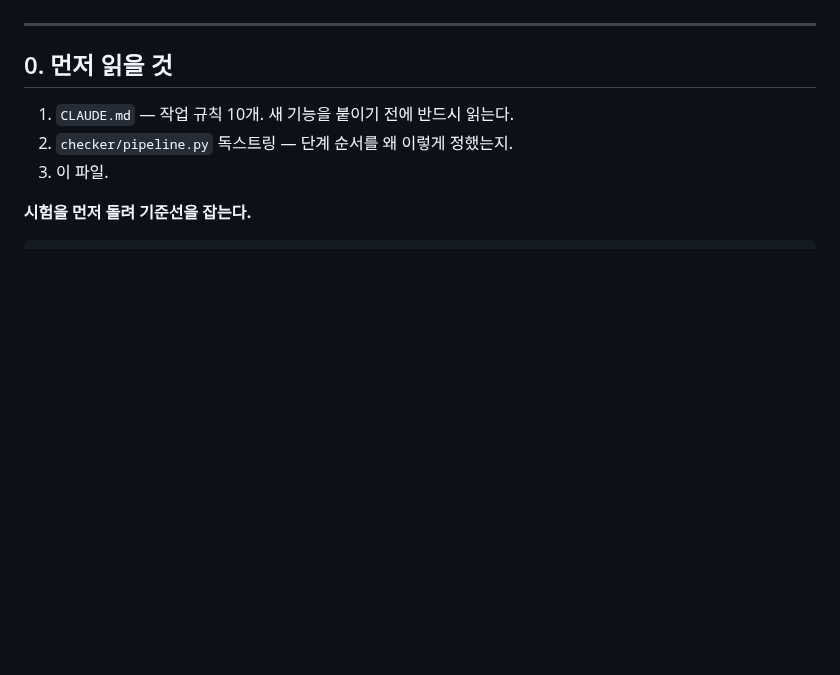
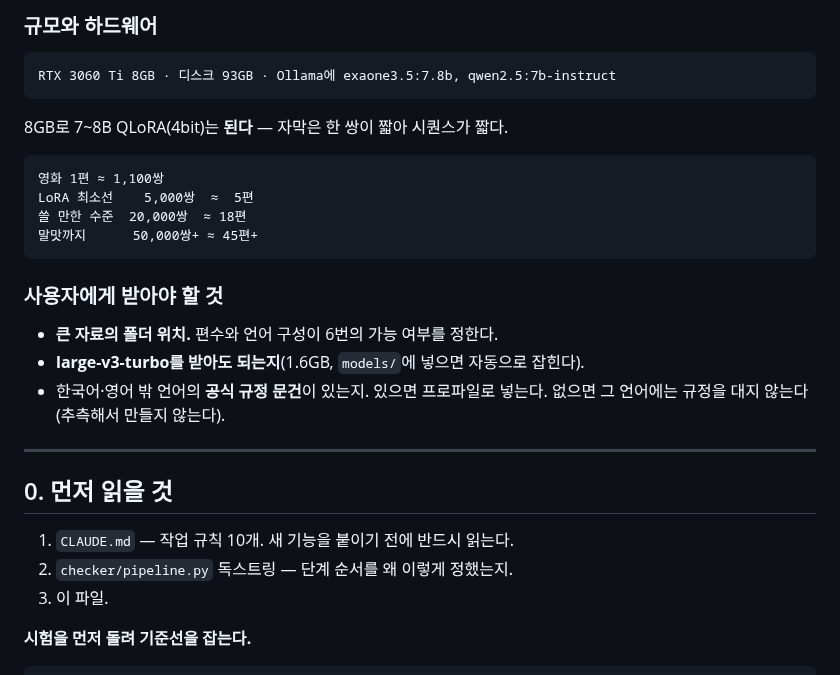
Before and after one commit to tigermorning/subtitle-tc-generator, a Markdown page: docs/BACKLOG.md, the part around one of its changes. Drawn GitHub-style; blank space fills up the shorter version.

```diff
--- a/docs/BACKLOG.md
+++ b/docs/BACKLOG.md
@@ -129,3 +203,20 @@ cmd.exe /c "..\korean-subtitle-corrector\.venv\Scripts\python.exe -m PyInstaller
+### 규모와 하드웨어
+
+    RTX 3060 Ti 8GB · 디스크 93GB · Ollama에 exaone3.5:7.8b, qwen2.5:7b-instruct
+
+8GB로 7~8B QLoRA(4bit)는 **된다** — 자막은 한 쌍이 짧아 시퀀스가 짧다.
+
+    영화 1편 ≈ 1,100쌍
+    LoRA 최소선    5,000쌍  ≈  5편
+    쓸 만한 수준  20,000쌍  ≈ 18편
+    말맛까지      50,000쌍+ ≈ 45편+
+
+### 사용자에게 받아야 할 것
+
+- **큰 자료의 폴더 위치.** 편수와 언어 구성이 6번의 가능 여부를 정한다.
+- **large-v3-turbo를 받아도 되는지**(1.6GB, `models/`에 넣으면 자동으로 잡힌다).
+- 한국어·영어 밖 언어의 **공식 규정 문건**이 있는지. 있으면 프로파일로 넣는다.
+  없으면 그 언어에는 규정을 대지 않는다(추측해서 만들지 않는다).
 
 ---
 
```
Also changed, not shown: other parts of docs/BACKLOG.md (+74 -0 lines).
